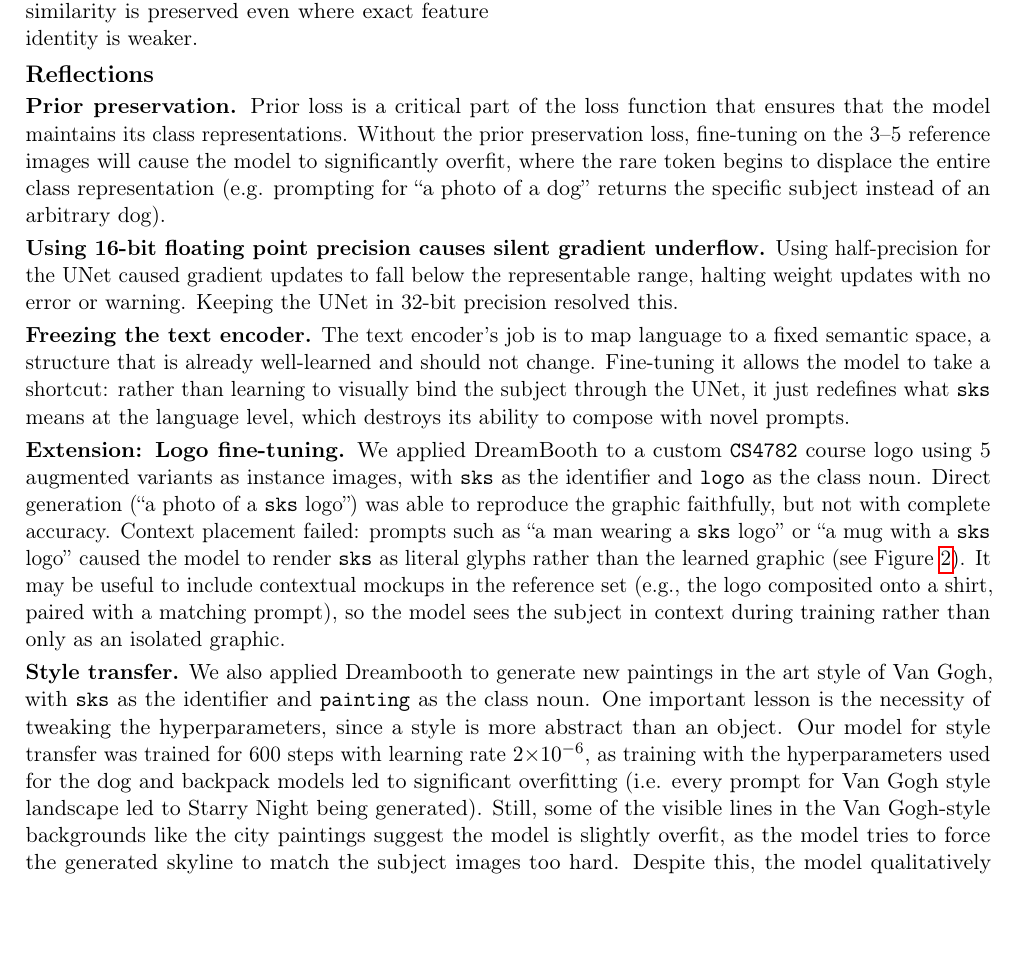
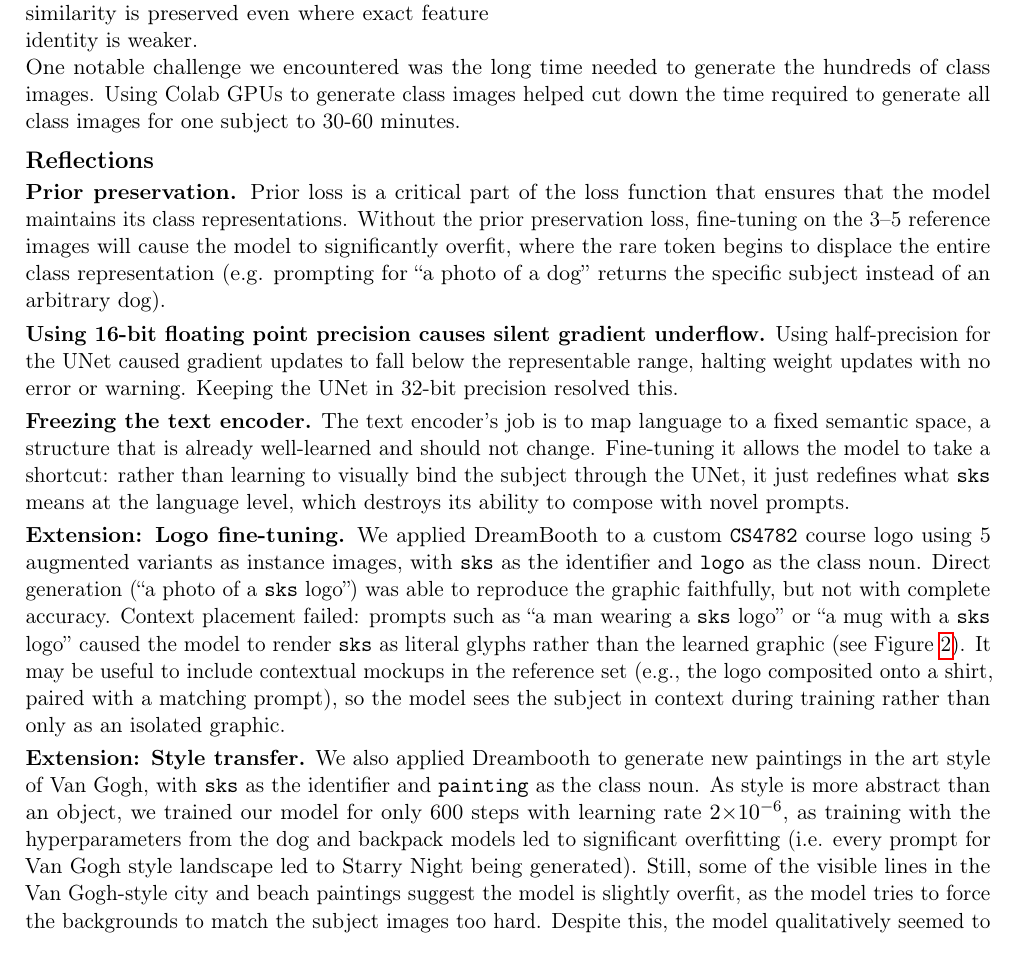
Before and after one commit to caleb-bit/dreambooth-replication, a LaTeX document (report/group_dreambooth_2page_report.tex): part of page 2 of 4, cut so that both start at the same text, the shorter picture padded with empty space. Compiled offline with pdfLaTeX.

Commit message:
evan's changes

```diff
--- a/report/group_dreambooth_2page_report.tex
+++ b/report/group_dreambooth_2page_report.tex
@@ -96,6 +96,9 @@ Prior-preservation class images (100 per subject) are generated by the unmodifie
   \label{tab:metrics}
 \end{minipage}
 
+One notable challenge we encountered was the long time needed to generate the hundreds of class images. Using Colab GPUs to generate class images helped cut down the time required to generate all class images for one subject to 30-60 minutes.
+
+
 %% ─── 5. REFLECTIONS ────────────────────────────────────────────────────────────
 \section{Reflections}
 
@@ -107,7 +110,7 @@ Prior-preservation class images (100 per subject) are generated by the unmodifie
 
 \textbf{Extension: Logo fine-tuning.} We applied DreamBooth to a custom \texttt{CS4782} course logo using 5 augmented variants as instance images, with \texttt{sks} as the identifier and \texttt{logo} as the class noun. Direct generation (``a photo of a \texttt{sks} logo'') was able to reproduce the graphic faithfully, but not with complete accuracy. Context placement failed: prompts such as ``a man wearing a \texttt{sks} logo'' or ``a mug with a \texttt{sks} logo'' caused the model to render \texttt{sks} as literal glyphs rather than the learned graphic (see Figure~\ref{fig:logo}). It may be useful to include contextual mockups in the reference set (e.g., the logo composited onto a shirt, paired with a matching prompt), so the model sees the subject in context during training rather than only as an isolated graphic.
 
-\textbf{Style transfer.} We also applied Dreambooth to generate new paintings in the art style of Van Gogh, with \texttt{sks} as the identifier and \texttt{painting} as the class noun. One important lesson is the necessity of tweaking the hyperparameters, since a style is more abstract than an object. Our model for style transfer was trained for 600 steps with learning rate $2{\times}10^{-6}$, as training with the hyperparameters used for the dog and backpack models led to significant overfitting (i.e. every prompt for Van Gogh style landscape led to Starry Night being generated). Still, some of the visible lines in the Van Gogh-style backgrounds like the city paintings suggest the model is slightly overfit, as the model tries to force the generated skyline to match the subject images too hard. Despite this, the model qualitatively seemed to perform well at generating Van Gogh-style paintings, such as the beach, car and person paintings in the results folder. The model was also still able to generate paintings in styles other than Van Gogh, as seen in the paintings of a person generated without using the identifier. The key takeaway is that Dreambooth can be used effectively for style transfer. However, it is important to note that Dreambooth may not be the best option, as LoRA models for style transfer also exist that may be faster to train and/or produce better results, though we did not do much research into them.
+\textbf{Extension: Style transfer.} We also applied Dreambooth to generate new paintings in the art style of Van Gogh, with \texttt{sks} as the identifier and \texttt{painting} as the class noun. As style is more abstract than an object, we trained our model for only 600 steps with learning rate $2{\times}10^{-6}$, as training with the hyperparameters from the dog and backpack models led to significant overfitting (i.e. every prompt for Van Gogh style landscape led to Starry Night being generated). Still, some of the visible lines in the Van Gogh-style city and beach paintings suggest the model is slightly overfit, as the model tries to force the backgrounds to match the subject images too hard. Despite this, the model qualitatively seemed to perform well at generating Van Gogh-style paintings, such as the beach, car and person paintings in the results folder. The model was also still able to generate paintings in styles other than Van Gogh, as seen in the paintings of a person generated without using the identifier. The key takeaway is that Dreambooth can be used effectively for style transfer, though it may not be the best option due to the high risk of overfitting.
 
 \textbf{Future work.} We want to scale to 30 subjects, giving us a direct benchmark comparison against the paper's reported results. In addition, we would like to try multi-subject fine-tuning, where we bind multiple rare tokens (e.g., \texttt{sks} and \texttt{xyz}) to distinct subjects in a single fine-tune. This would test whether the model can compose two learned identities simultaneously.
 
```
Also changed, not shown: report/group_dreambooth_2page_report.pdf.
